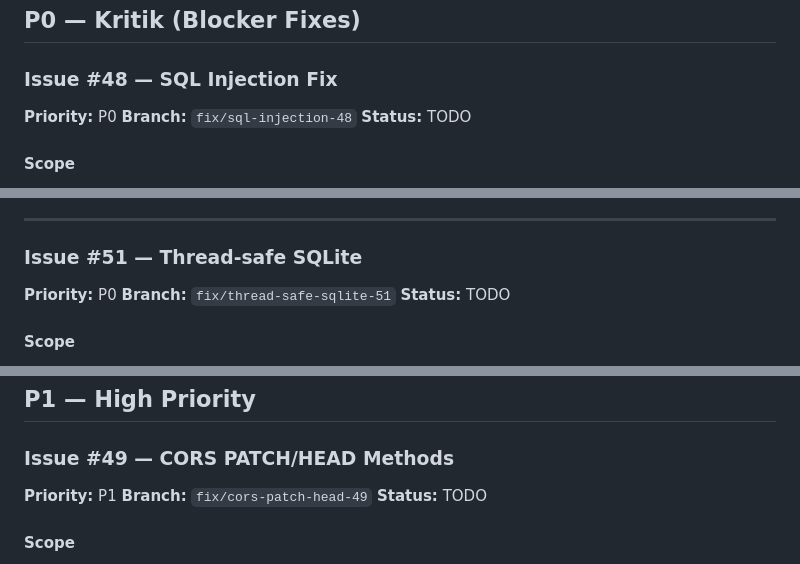
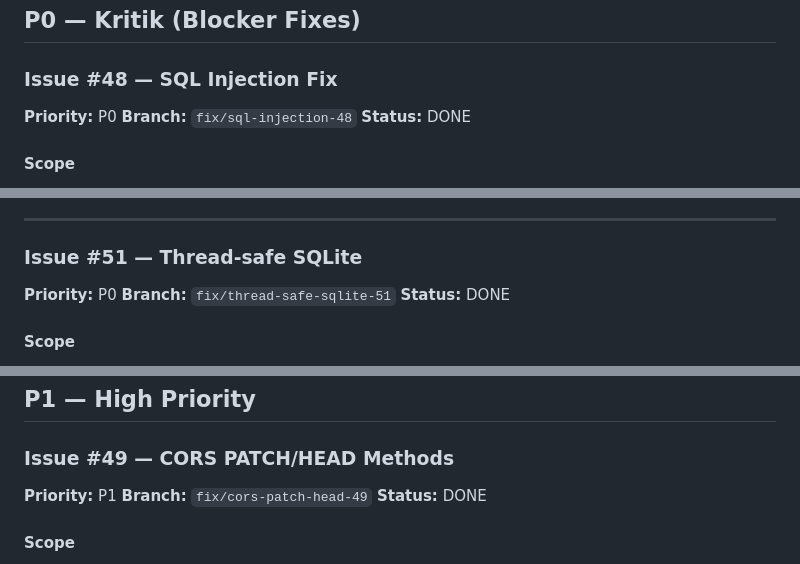
Before and after one commit to vopsiton/riks-context-engine, a Markdown page: docs/UAT_CRITERIA.md, 3 parts joined by grey strips. GitHub-like rendering.

Commit message:
docs: update UAT criteria — all 11 issues DONE (2026-05-31 UAT)

```diff
--- a/docs/UAT_CRITERIA.md
+++ b/docs/UAT_CRITERIA.md
@@ -22,7 +22,7 @@
 
 **Priority:** P0
 **Branch:** `fix/sql-injection-48`
-**Status:** TODO
+**Status:** DONE
 
 #### Scope
 - **Yapılıyor:** Tüm DB query'leri parameterized statements ile yeniden yazılacak
@@ -108,7 +108,7 @@ def test_sql_injection_regression():
 
 **Priority:** P0
 **Branch:** `fix/thread-safe-sqlite-51`
-**Status:** TODO
+**Status:** DONE
 
 #### Scope
 - **Yapılıyor:** SemanticMemory ve KnowledgeGraph'te SQLite race condition'lar giderilecek
@@ -214,7 +214,7 @@ def test_connection_cleanup():
 
 **Priority:** P1
 **Branch:** `fix/cors-patch-head-49`
-**Status:** TODO
+**Status:** DONE
 
 #### Scope
 - **Yapılıyor:** CORS middleware'ine PATCH ve HEAD method'ları eklenecek
```
Also changed, not shown: other parts of docs/UAT_CRITERIA.md (+9 -9 lines), docs/UAT_REPORT_2026-05-31_0626_v2.md (added, +153 -0 lines).
